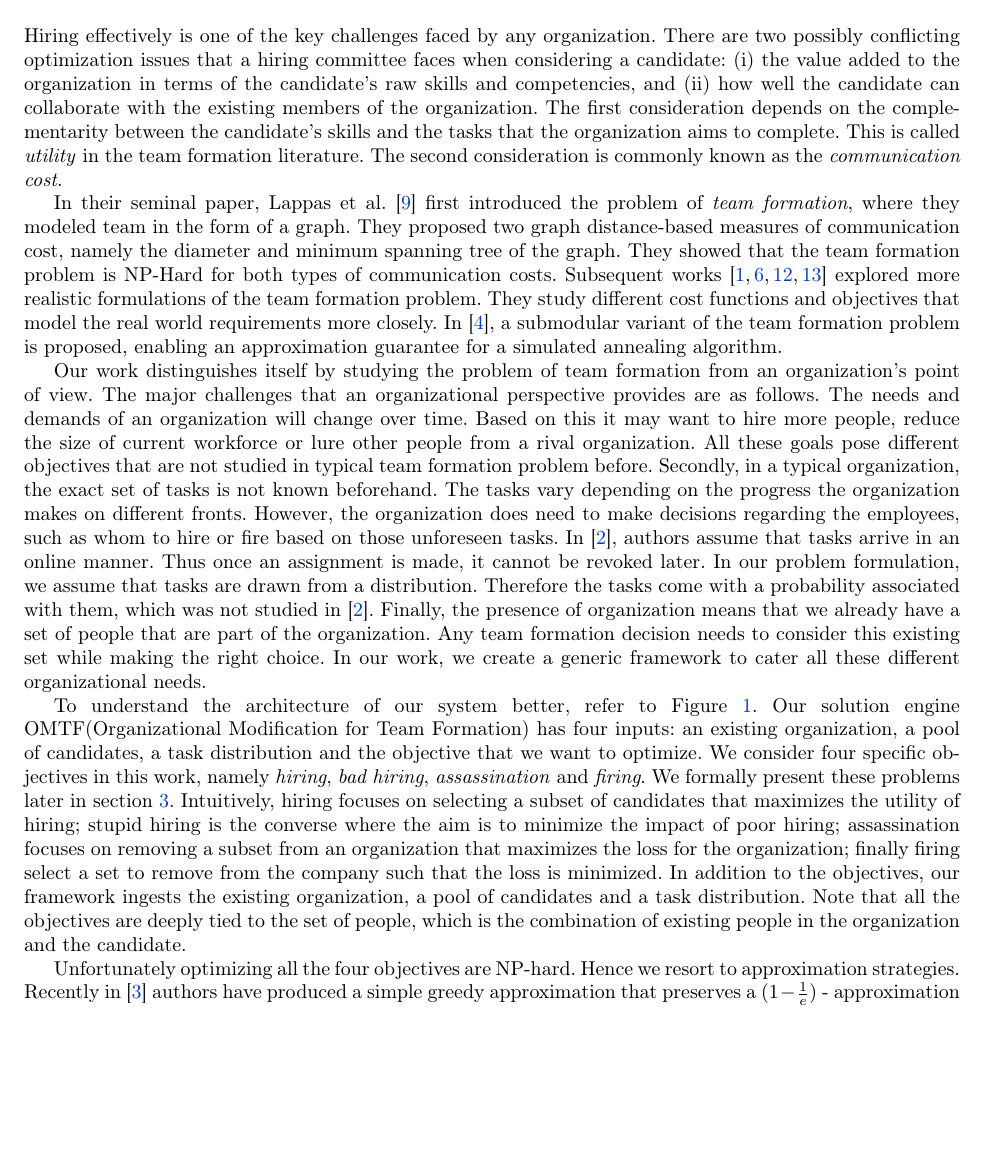
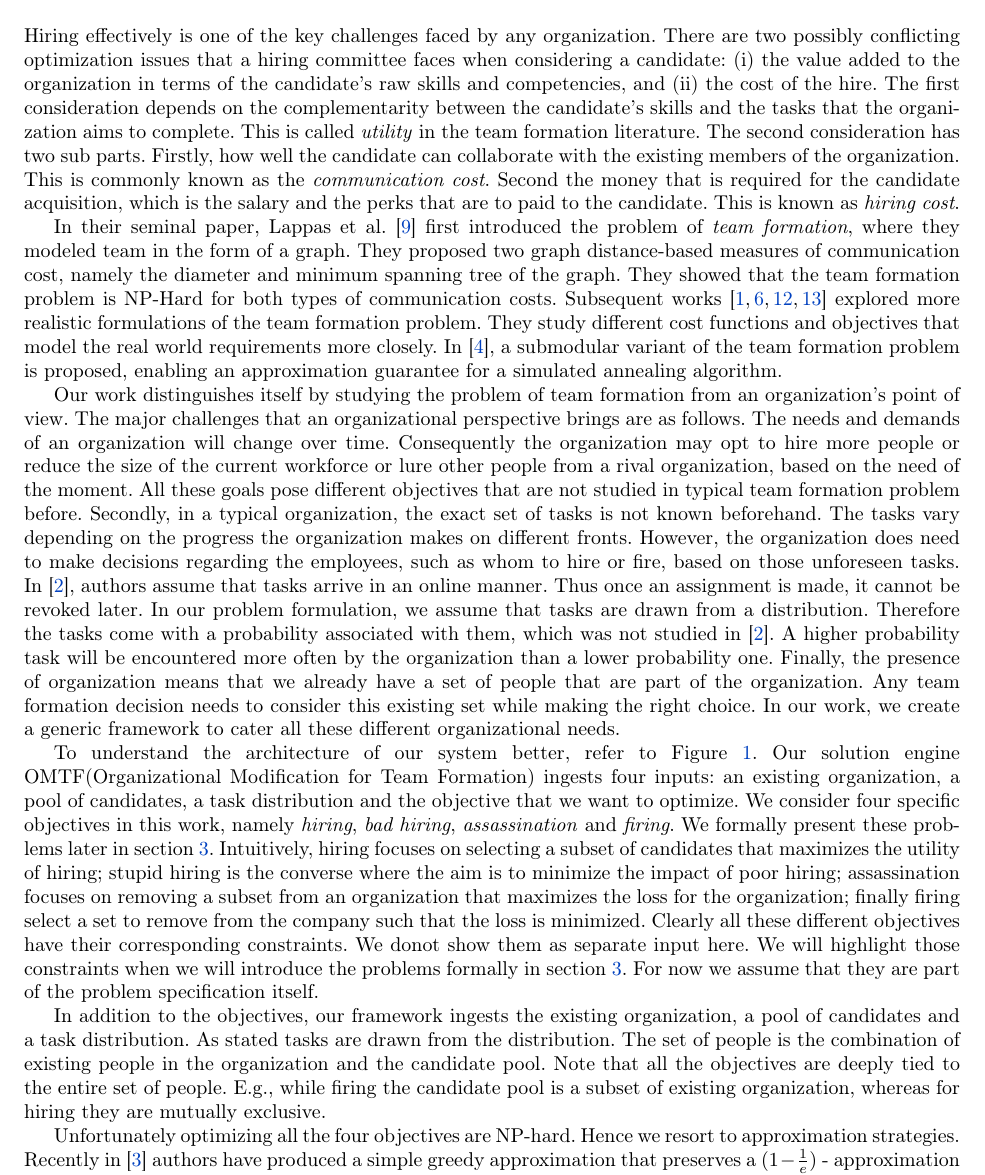
Before and after one commit to pcernek/cpsc534l-project, a LaTeX document (paper/paper.tex, which reads paper/sections/introduction.tex): part of page 2 of 14, cut so that both start at the same text, the shorter picture padded with empty space. Compiled offline with pdfLaTeX.

Commit message:
prithus edits

```diff
--- a/paper/sections/introduction.tex
+++ b/paper/sections/introduction.tex
@@ -1,10 +1,10 @@
 Hiring effectively is one of the key challenges faced by any organization.
 There are two possibly conflicting optimization issues that a hiring committee faces when considering a candidate:
 (i) the value added to the organization in terms of the candidate's raw skills and competencies, and
-(ii) how well the candidate can collaborate with the existing members of the organization.
+(ii) the cost of the hire.
 The first consideration depends on the complementarity between the candidate's skills and the tasks that the organization aims to complete.
 This is called \textit{utility} in the team formation literature.
-The second consideration is commonly known as the \textit{communication cost}.
+The second consideration has two sub parts. Firstly, how well the candidate can collaborate with the existing members of the organization. This is commonly known as the \textit{communication cost}. Second the money that is required for the candidate acquisition, which is the salary and the perks that are to paid to the candidate. This is known as \textit{hiring cost}.
 
 In their seminal paper, Lappas et al. \cite{lappas2009finding} first introduced the problem of \textit{team formation}, where they modeled team in the form of a graph.
 They proposed two graph distance-based measures of communication cost, namely the diameter and minimum spanning tree of the graph.
@@ -12,9 +12,12 @@ They showed that the team formation problem is NP-Hard for both types of communi
 Subsequent works  \cite{sozio2010community, kargar2011discovering, anagnostopoulos2010power, rangapuram2013towards} explored more realistic formulations of the team formation problem. They study different cost functions and objectives that model the real world requirements more closely.
 In \cite{bhowmik2014submodularity}, a submodular variant of the team formation problem is proposed, enabling an approximation guarantee for a simulated annealing algorithm.
 
-Our work distinguishes itself by studying the problem of team formation from an organization's point of view. The major challenges that an organizational perspective provides are as follows. The needs and demands of an organization will change over time. Based on this it may want to hire more people, reduce the size of current workforce or lure other people from a rival organization. All these goals pose different objectives that are not studied in typical team formation problem before. Secondly, in a typical organization, the exact set of tasks is not known beforehand. The tasks vary depending on the progress the organization makes on different fronts. However, the organization does need to make decisions regarding the employees, such as whom to hire or fire based on those unforeseen tasks. In \cite{anagnostopoulos2012online}, authors assume that tasks arrive in an online manner. Thus once an assignment is made, it cannot be revoked later. In our problem formulation, we assume that tasks are drawn from a distribution. Therefore the tasks come with a probability associated with them, which was not studied in \cite{anagnostopoulos2012online}. Finally, the presence of organization means that we already have a set of people that are part of the organization. Any team formation decision needs to consider this existing set while making the right choice. In our work, we create a generic framework to cater all these different organizational needs.
+Our work distinguishes itself by studying the problem of team formation from an organization's point of view. The major challenges that an organizational perspective brings are as follows. The needs and demands of an organization will change over time. Consequently the organization may opt to hire more people or reduce the size of the current workforce or lure other people from a rival organization, based on the need of the moment. All these goals pose different objectives that are not studied in typical team formation problem before. Secondly, in a typical organization, the exact set of tasks is not known beforehand. The tasks vary depending on the progress the organization makes on different fronts. However, the organization does need to make decisions regarding the employees, such as whom to hire or fire, based on those unforeseen tasks. In \cite{anagnostopoulos2012online}, authors assume that tasks arrive in an online manner. Thus once an assignment is made, it cannot be revoked later. In our problem formulation, we assume that tasks are drawn from a distribution. Therefore the tasks come with a probability associated with them, which was not studied in \cite{anagnostopoulos2012online}. A higher probability task will be encountered more often by the organization than a lower probability one. Finally, the presence of organization means that we already have a set of people that are part of the organization. Any team formation decision needs to consider this existing set while making the right choice. In our work, we create a generic framework to cater all these different organizational needs.
 
-To understand the architecture of our system better, refer to Figure \ref{fig:hpo}. Our solution engine OMTF(Organizational Modification for Team Formation) has four inputs: an existing organization, a pool of candidates, a task distribution and the objective that we want to optimize. We consider four specific objectives in this work, namely \textit{hiring}, \textit{bad hiring}, \textit{assassination} and \textit{firing}. We formally present these problems later in section \ref{sec:pf}. Intuitively, hiring focuses on selecting a subset of candidates that maximizes the utility of hiring; stupid hiring is the converse where the aim is to minimize the impact of poor hiring; assassination focuses on removing a subset from an organization that maximizes the loss for the organization; finally firing select a set to remove from the company such that the loss is minimized. In addition to the objectives, our framework ingests the existing organization, a pool of candidates and a task distribution. Note that all the objectives are deeply tied to the set of people, which is the combination of existing people in the organization and the candidate.
+To understand the architecture of our system better, refer to Figure \ref{fig:hpo}. Our solution engine OMTF(Organizational Modification for Team Formation) ingests four inputs: an existing organization, a pool of candidates, a task distribution and the objective that we want to optimize. We consider four specific objectives in this work, namely \textit{hiring}, \textit{bad hiring}, \textit{assassination} and \textit{firing}. We formally present these problems later in section \ref{sec:pf}. Intuitively, hiring focuses on selecting a subset of candidates that maximizes the utility of hiring; stupid hiring is the converse where the aim is to minimize the impact of poor hiring; assassination focuses on removing a subset from an organization that maximizes the loss for the organization; finally firing select a set to remove from the company such that the loss is minimized. Clearly all these different objectives have their corresponding constraints. We donot show them as separate input here. We will highlight those constraints when we will introduce the problems formally in section \ref{sec:pf}.  For now we assume that they are part of the problem specification itself.
+
+In addition to the objectives, our framework ingests the existing organization, a pool of candidates and a task distribution. As stated tasks are drawn from the distribution. The set of people is the combination of existing people in the organization and the candidate pool. Note that all the objectives are deeply tied to the entire set of people. E.g., while firing the candidate pool is a subset of existing organization, whereas for hiring they are mutually exclusive.
+
 \begin{figure}[h]
 \centering
 \begin{small}
@@ -24,7 +27,7 @@ To understand the architecture of our system better, refer to Figure \ref{fig:hp
 \end{small}
 \end{figure}
 
-Unfortunately optimizing all the four objectives are NP-hard. Hence we resort to approximation strategies. Recently in \cite{bai2016algorithms} authors have produced a simple greedy approximation that preserves a $(1 - \frac{1}{e})$ - approximation while optimizing an objective that is the ratio of submodular functions. Now under properly chosen utility and cost functions, the objective of team formation problem turns out to be a ratio of submodular functions. Thus we base our algorithm on that approach. However organization creates an added layer of complexity. Our aim is to optimize the decision we make for the organization, which in turn depends on the optimum allocation of the resources to the tasks. The second optimization can be approximated using the proposed algorithm of \cite{bai2016algorithms}. However the presence of the outer optimization breaks the approximation guarantee. To circumvent this issue, we use greedy heuristics, that leverage the combinatorial structure of the problems. This algorithm does not have a provable bound, but we show that in real-world datasets it performs quite well.
+Unfortunately optimizing all the four objectives are NP-hard. Hence we resort to approximation strategies. Recently in \cite{bai2016algorithms} authors have produced a simple greedy approximation that preserves a $(1 - \frac{1}{e})$ - approximation while optimizing an objective that is the ratio of submodular functions. Now under properly chosen utility and cost functions, the objective of team formation problem turns out to be a ratio of submodular functions. Thus we base our algorithm on that approach. However, the organization creates an added layer of complexity. Our aim is to optimize the decision we make for the organization, which in turn depends on the optimum allocation of the resources to the tasks. The second optimization can be approximated using the proposed algorithm of \cite{bai2016algorithms}. However, the presence of the outer optimization breaks the approximation guarantee. To circumvent this issue, we use greedy heuristics, that leverage the combinatorial structure of the problems. This algorithm does not have a provable bound, but we show that in real-world datasets it performs quite well.
 
 Thus, to summarize, our contributions are the following:
 
```
Also changed, not shown: paper/sections/introduction.tex (2 more changed lines).
